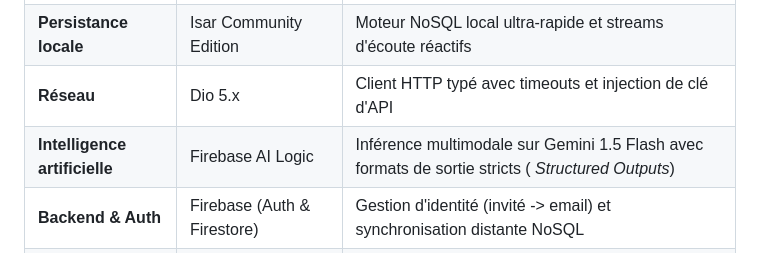
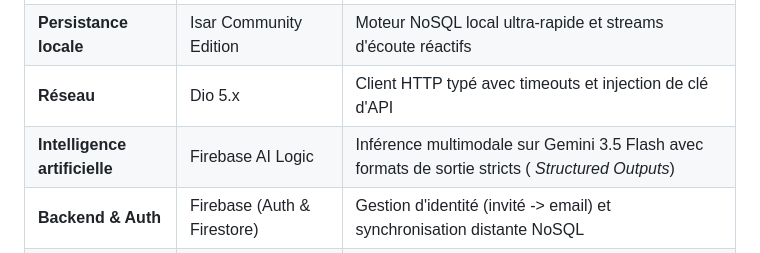
Before and after one commit to loucabaigneres/kitob, a Markdown page: README.md, the part around the change. Drawn GitHub-style.

```diff
--- a/README.md
+++ b/README.md
@@ -39,7 +39,7 @@ L'interface de Kitob s'éloigne des codes applicatifs utilitaires classiques pou
 | **Navigation**                | GoRouter 18.x               | Routage déclaratif et sous-routes paramétrées (`/book/:id`)                                       |
 | **Persistance locale**        | Isar Community Edition      | Moteur NoSQL local ultra-rapide et streams d'écoute réactifs                                      |
 | **Réseau**                    | Dio 5.x                     | Client HTTP typé avec timeouts et injection de clé d'API                                          |
-| **Intelligence artificielle**  | Firebase AI Logic           | Inférence multimodale sur Gemini 1.5 Flash avec formats de sortie stricts ( _Structured Outputs_) |
+| **Intelligence artificielle**  | Firebase AI Logic           | Inférence multimodale sur Gemini 3.5 Flash avec formats de sortie stricts ( _Structured Outputs_) |
 | **Backend & Auth**            | Firebase (Auth & Firestore) | Gestion d'identité (invité -> email) et synchronisation distante NoSQL                            |
 | **Sécurité**                  | Firebase App Check          | Protection de l'API IA contre les abus via tokens de débogage et attestations d'intégrité         |
 | **Matériel & Médias**         | Camera & Image Picker       | Contrôle du flux vidéo du capteur physique et sélecteur de fichiers de galerie                      |
```
Also changed, not shown: docs/ARCHITECTURE.md (added, +118 -0 lines).
